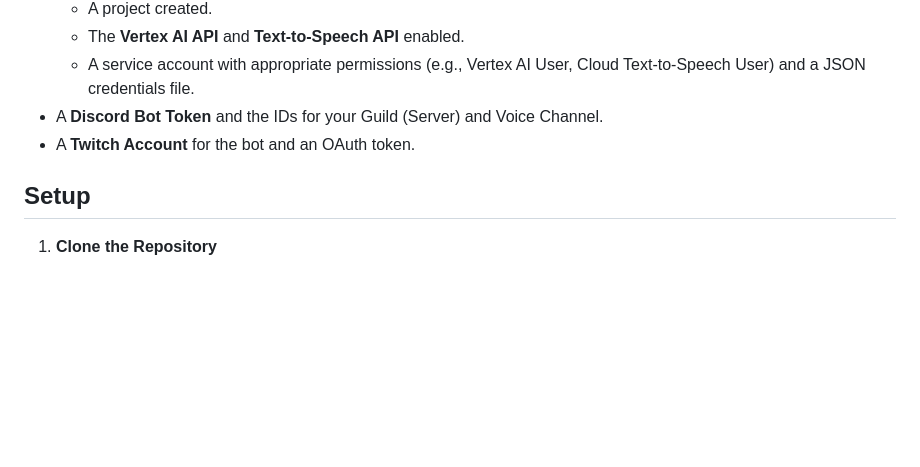
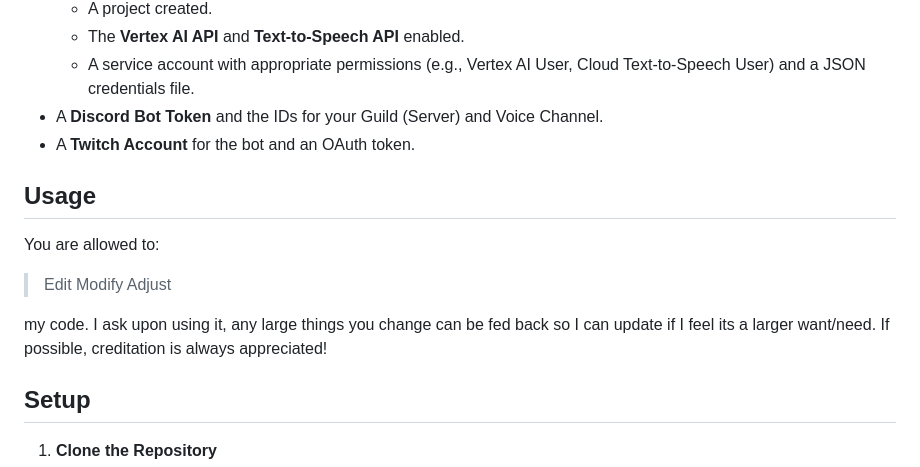
Before and after one commit to Jonesyboy07/AI-Twitch-Summariser, a Markdown page: README.md, the part around the change. GitHub-like rendering; blank space fills up the shorter version.

```diff
--- a/README.md
+++ b/README.md
@@ -20,6 +20,16 @@ This project captures Twitch chat messages, summarizes them using AI, generates
   - A service account with appropriate permissions (e.g., Vertex AI User, Cloud Text-to-Speech User) and a JSON credentials file.
 - A **Discord Bot Token** and the IDs for your Guild (Server) and Voice Channel.
 - A **Twitch Account** for the bot and an OAuth token.
+
+## Usage
+
+You are allowed to:
+
+> Edit
+> Modify
+> Adjust
+
+my code. I ask upon using it, any large things you change can be fed back so I can update if I feel its a larger want/need. If possible, creditation is always appreciated!
 
 ## Setup
 
```
